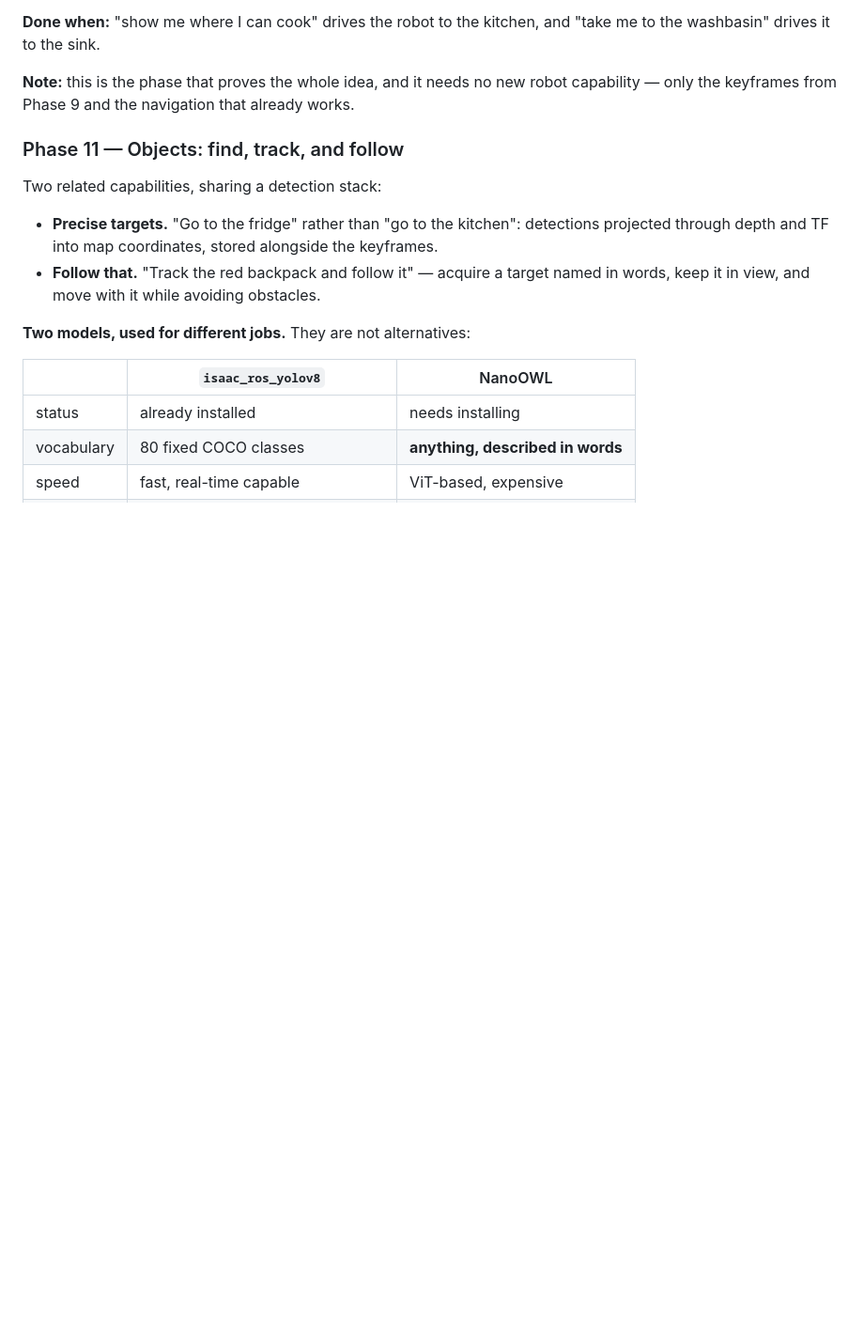
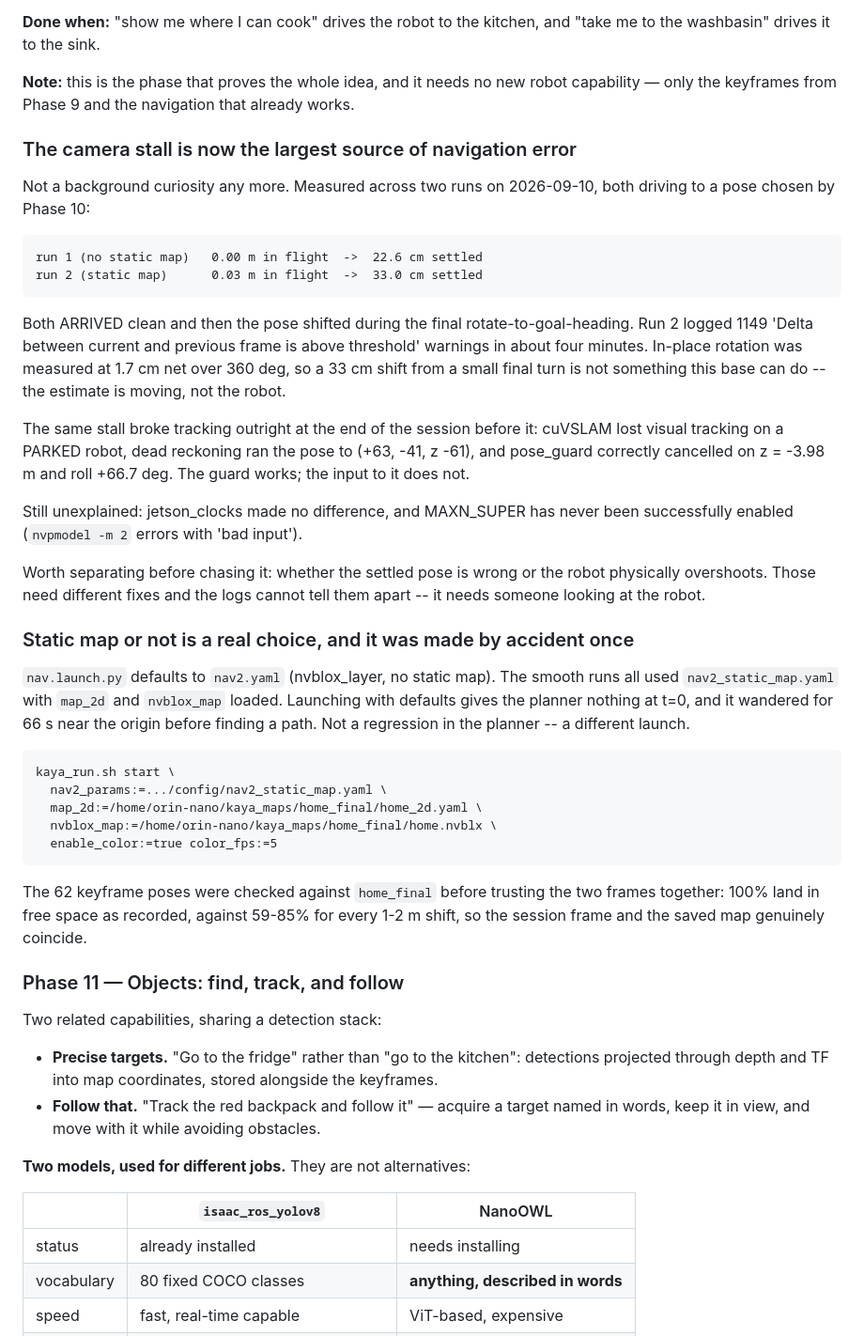
Before and after one commit to atomicrajat/kaya-robot, a Markdown page: ROADMAP.md, the part around the change. Shown at 94% size. Rendered like a GitHub page; blank space fills up the shorter version.

Commit message:
The camera stall is now the largest source of navigation error
Two runs, both driving to a pose Phase 10 chose, both arriving clean and then
losing it on the final rotate-to-goal-heading:

    run 1 (no static map)   0.00 m in flight  ->  22.6 cm settled
    run 2 (static map)      0.03 m in flight  ->  33.0 cm settled

Run 2 logged 1149 frame-delta warnings in about four minutes. In-place rotation
measures 1.7 cm net over 360 deg, so a 33 cm shift on a small final turn is not
something this base can do.

Also recorded: nav.launch.py DEFAULTS to nav2.yaml with no static map, which is
not what the smooth runs used, and launching with defaults is what produced the
66 s of wandering earlier -- a different launch, not a planner regression. The
working launch line is written down now, along with the check that the keyframe
store and home_final share a frame (100% of driven poses land in free space, vs
59-85% for any 1-2 m shift).

```diff
--- a/ROADMAP.md
+++ b/ROADMAP.md
@@ -218,6 +218,50 @@ several hundred places; at 62 it is not needed.
 **Note:** this is the phase that proves the whole idea, and it needs no new
 robot capability — only the keyframes from Phase 9 and the navigation that
 already works.
+
+### The camera stall is now the largest source of navigation error
+
+Not a background curiosity any more. Measured across two runs on 2026-09-10,
+both driving to a pose chosen by Phase 10:
+
+    run 1 (no static map)   0.00 m in flight  ->  22.6 cm settled
+    run 2 (static map)      0.03 m in flight  ->  33.0 cm settled
+
+Both ARRIVED clean and then the pose shifted during the final
+rotate-to-goal-heading. Run 2 logged 1149 'Delta between current and previous
+frame is above threshold' warnings in about four minutes. In-place rotation was
+measured at 1.7 cm net over 360 deg, so a 33 cm shift from a small final turn
+is not something this base can do -- the estimate is moving, not the robot.
+
+The same stall broke tracking outright at the end of the session before it:
+cuVSLAM lost visual tracking on a PARKED robot, dead reckoning ran the pose to
+(+63, -41, z -61), and pose_guard correctly cancelled on z = -3.98 m and roll
++66.7 deg. The guard works; the input to it does not.
+
+Still unexplained: jetson_clocks made no difference, and MAXN_SUPER has never
+been successfully enabled (`nvpmodel -m 2` errors with 'bad input').
+
+Worth separating before chasing it: whether the settled pose is wrong or the
+robot physically overshoots. Those need different fixes and the logs cannot
+tell them apart -- it needs someone looking at the robot.
+
+### Static map or not is a real choice, and it was made by accident once
+
+`nav.launch.py` defaults to `nav2.yaml` (nvblox_layer, no static map). The
+smooth runs all used `nav2_static_map.yaml` with `map_2d` and `nvblox_map`
+loaded. Launching with defaults gives the planner nothing at t=0, and it
+wandered for 66 s near the origin before finding a path. Not a regression in
+the planner -- a different launch.
+
+    kaya_run.sh start \
+      nav2_params:=.../config/nav2_static_map.yaml \
+      map_2d:=/home/orin-nano/kaya_maps/home_final/home_2d.yaml \
+      nvblox_map:=/home/orin-nano/kaya_maps/home_final/home.nvblx \
+      enable_color:=true color_fps:=5
+
+The 62 keyframe poses were checked against `home_final` before trusting the two
+frames together: 100% land in free space as recorded, against 59-85% for every
+1-2 m shift, so the session frame and the saved map genuinely coincide.
 
 ### Phase 11 — Objects: find, track, and follow
 
```
